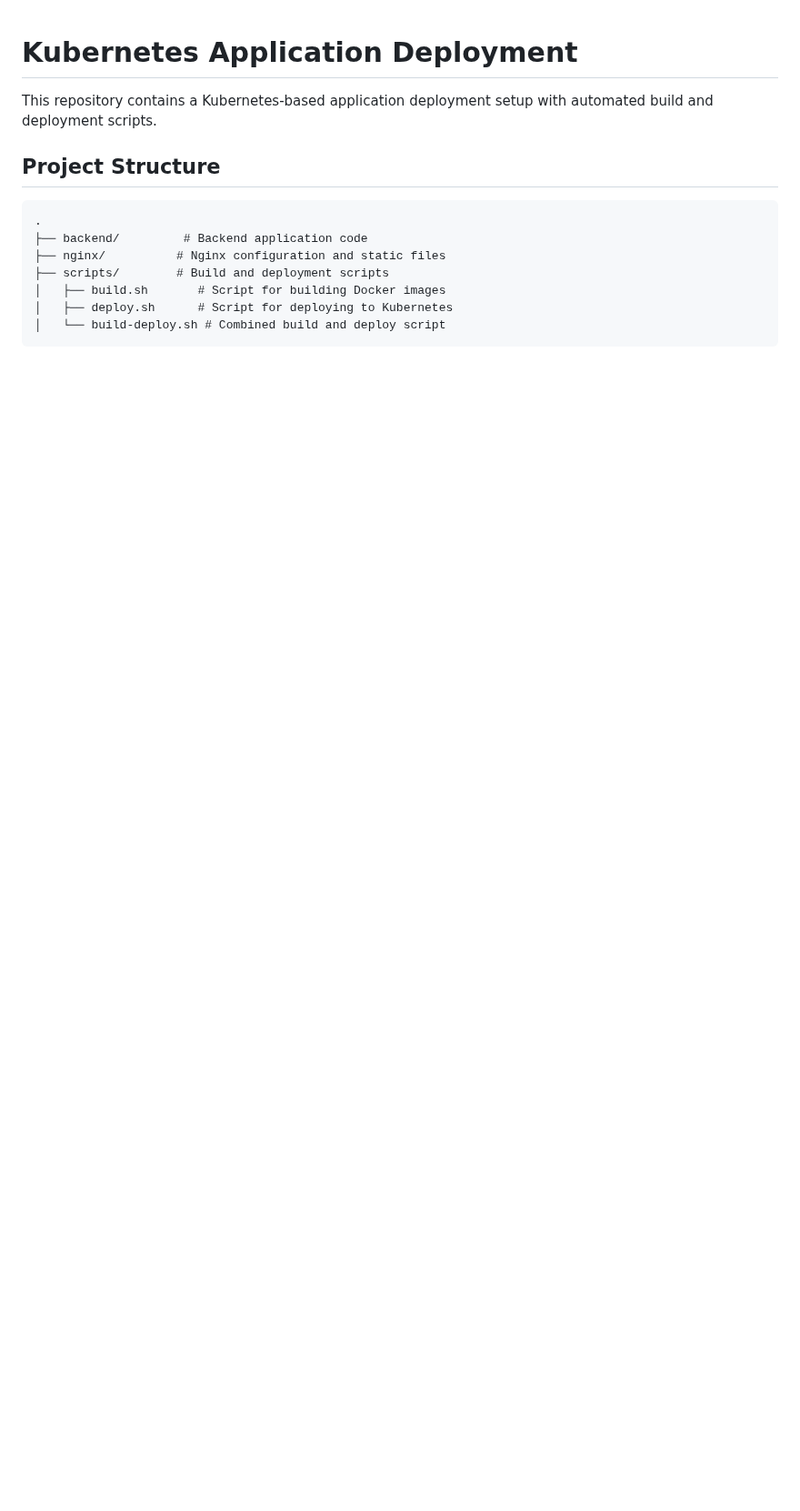
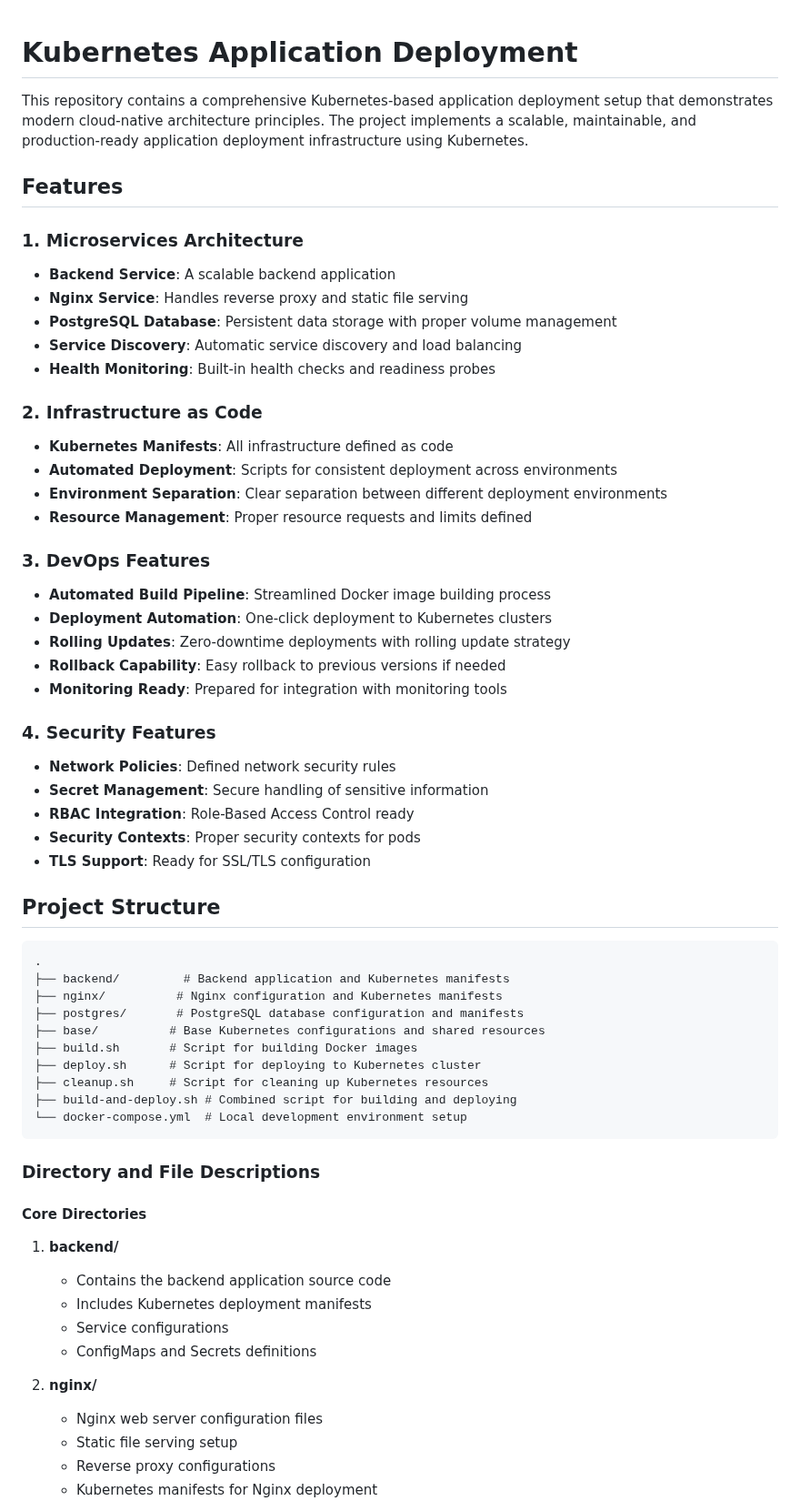
Before and after one commit to alirezaRaisSattari/kubeTest, a Markdown page: README.md, the part around one of its changes. Shown at 91% size. Rendered like a GitHub page; blank space fills up the shorter version.

````diff
--- a/README.md
+++ b/README.md
@@ -1,15 +1,68 @@
 # Kubernetes Application Deployment
 
-This repository contains a Kubernetes-based application deployment setup with automated build and deployment scripts.
+This repository contains a comprehensive Kubernetes-based application deployment setup that demonstrates modern cloud-native architecture principles. The project implements a scalable, maintainable, and production-ready application deployment infrastructure using Kubernetes.
+
+## Features
+
+### 1. Microservices Architecture
+
+- **Backend Service**: A scalable backend application
+- **Nginx Service**: Handles reverse proxy and static file serving
+- **PostgreSQL Database**: Persistent data storage with proper volume management
+- **Service Discovery**: Automatic service discovery and load balancing
+- **Health Monitoring**: Built-in health checks and readiness probes
+
+### 2. Infrastructure as Code
+
+- **Kubernetes Manifests**: All infrastructure defined as code
+- **Automated Deployment**: Scripts for consistent deployment across environments
+- **Environment Separation**: Clear separation between different deployment environments
+- **Resource Management**: Proper resource requests and limits defined
+
+### 3. DevOps Features
+
+- **Automated Build Pipeline**: Streamlined Docker image building process
+- **Deployment Automation**: One-click deployment to Kubernetes clusters
+- **Rolling Updates**: Zero-downtime deployments with rolling update strategy
+- **Rollback Capability**: Easy rollback to previous versions if needed
+- **Monitoring Ready**: Prepared for integration with monitoring tools
+
+### 4. Security Features
+
+- **Network Policies**: Defined network security rules
+- **Secret Management**: Secure handling of sensitive information
+- **RBAC Integration**: Role-Based Access Control ready
+- **Security Contexts**: Proper security contexts for pods
+- **TLS Support**: Ready for SSL/TLS configuration
 
 ## Project Structure
 
 ```
 .
-├── backend/         # Backend application code
-├── nginx/          # Nginx configuration and static files
-├── scripts/        # Build and deployment scripts
-│   ├── build.sh       # Script for building Docker images
-│   ├── deploy.sh      # Script for deploying to Kubernetes
-│   └── build-deploy.sh # Combined build and deploy script
+├── backend/         # Backend application and Kubernetes manifests
+├── nginx/          # Nginx configuration and Kubernetes manifests
+├── postgres/       # PostgreSQL database configuration and manifests
+├── base/          # Base Kubernetes configurations and shared resources
+├── build.sh       # Script for building Docker images
+├── deploy.sh      # Script for deploying to Kubernetes cluster
+├── cleanup.sh     # Script for cleaning up Kubernetes resources
+├── build-and-deploy.sh # Combined script for building and deploying
+└── docker-compose.yml  # Local development environment setup
 ```
+
+### Directory and File Descriptions
+
+#### Core Directories
+
+1. **backend/**
+   - Contains the backend application source code
+   - Includes Kubernetes deployment manifests
+   - Service configurations
+   - ConfigMaps and Secrets definitions
+
+2. **nginx/**
+   - Nginx web server configuration files
+   - Static file serving setup
+   - Reverse proxy configurations
+   - Kubernetes manifests for Nginx deployment
+
````
Also changed, not shown: other parts of README.md (+140 -0 lines).
